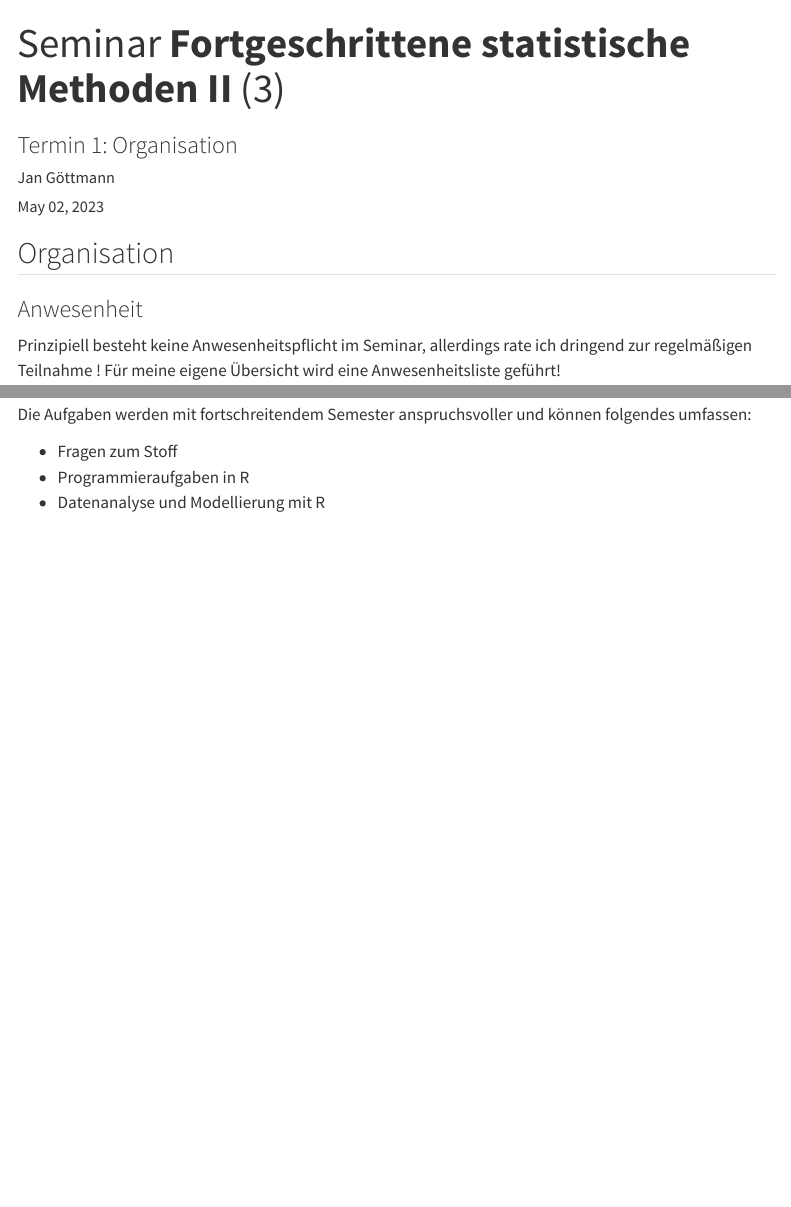
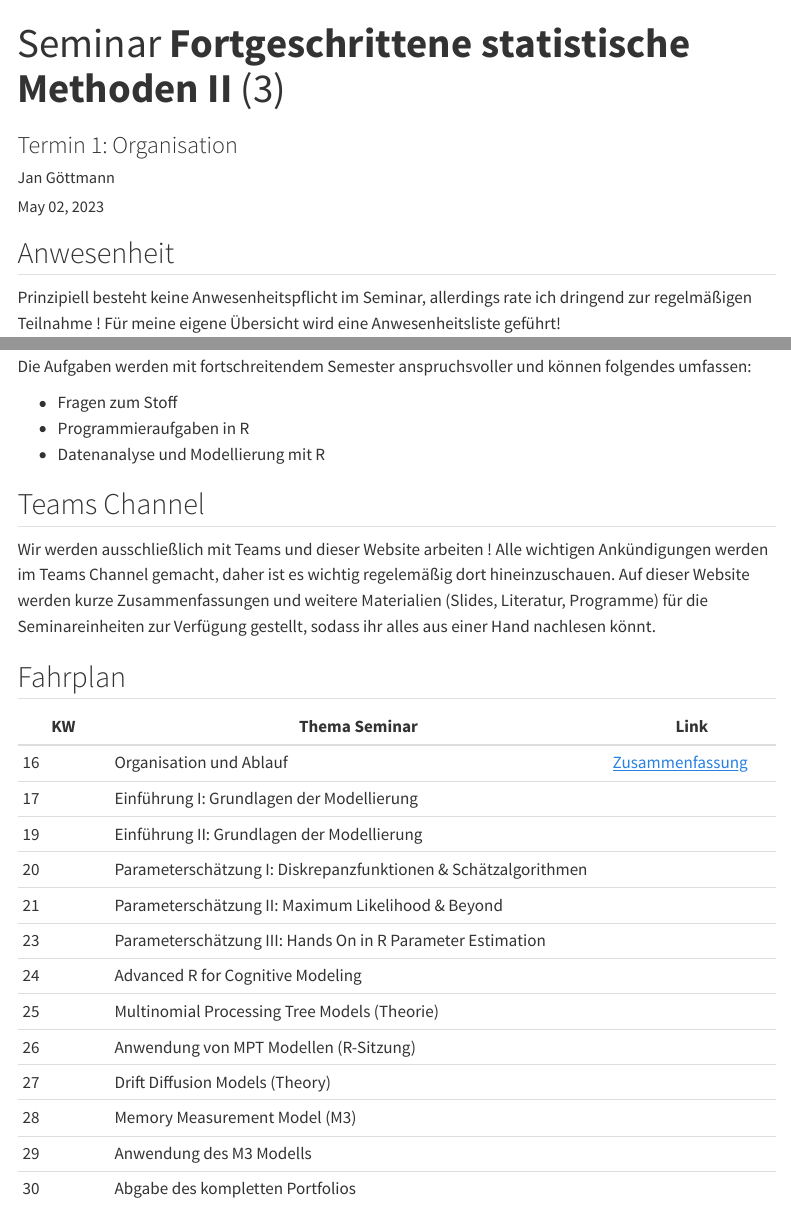
Before and after one commit to JoseAlanis/amdstatsem, a Quarto document (cogmod_sem_sose23/Termin1.qmd): the page in a window 1100 px wide, from its top, and a second part further down, joined at a grey line. Rendered offline with R 4.5, knitr and Pandoc in place of Quarto, with nearby package versions; menus at the side of the page are left out.

Commit message:
added links to table

```diff
--- a/cogmod_sem_sose23/Termin1.qmd
+++ b/cogmod_sem_sose23/Termin1.qmd
@@ -10,9 +10,8 @@ categories: ["SoSe 2023"]
 engine: knitr
 ---
 
-## Organisation
 
-### Anwesenheit
+## Anwesenheit
 
 Prinzipiell besteht keine Anwesenheitspflicht im Seminar, allerdings rate ich dringend zur regelmäßigen Teilnahme !  Für meine eigene Übersicht wird eine Anwesenheitsliste geführt!
 
@@ -25,3 +24,26 @@ Die Aufgaben werden mit fortschreitendem Semester anspruchsvoller und können fo
 - Fragen zum Stoff
 - Programmieraufgaben in R
 - Datenanalyse und Modellierung mit R
+
+
+## Teams Channel
+
+Wir werden ausschließlich mit Teams und dieser Website arbeiten ! Alle wichtigen Ankündigungen werden im Teams Channel gemacht, daher ist es wichtig regelemäßig dort hineinzuschauen. Auf dieser Website werden kurze Zusammenfassungen und weitere Materialien (Slides, Literatur, Programme) für die Seminareinheiten zur Verfügung gestellt, sodass ihr alles aus einer Hand nachlesen könnt.
+
+
+## Fahrplan
+| KW  | Thema Seminar                                                  | Link                                              |
+|----------|----------------------------------------------------|------------------|
+| 16  | Organisation und Ablauf                                        | [Zusammenfassung](cogmod_sem_sose23 /Termin1.qmd) |
+| 17  | Einführung I: Grundlagen der Modellierung                      |                                                   |
+| 19  | Einführung II: Grundlagen der Modellierung                     |                                                   |
+| 20  | Parameterschätzung I: Diskrepanzfunktionen & Schätzalgorithmen |                                                   |
+| 21  | Parameterschätzung II: Maximum Likelihood & Beyond             |                                                   |
+| 23  | Parameterschätzung III: Hands On in R Parameter Estimation     |                                                   |
+| 24  | Advanced R for Cognitive Modeling                              |                                                   |
+| 25  | Multinomial Processing Tree Models (Theorie)                   |                                                   |
+| 26  | Anwendung von MPT Modellen (R-Sitzung)                         |                                                   |
+| 27  | Drift Diffusion Models (Theory)                                |                                                   |
+| 28  | Memory Measurement Model (M3)                                  |                                                   |
+| 29  | Anwendung des M3 Modells                                       |                                                   |
+| 30  | Abgabe des kompletten Portfolios                               |                                                   |
```
Also changed, not shown: cogmod_sem_sose23/Termin1.qmd (2 more changed lines).
